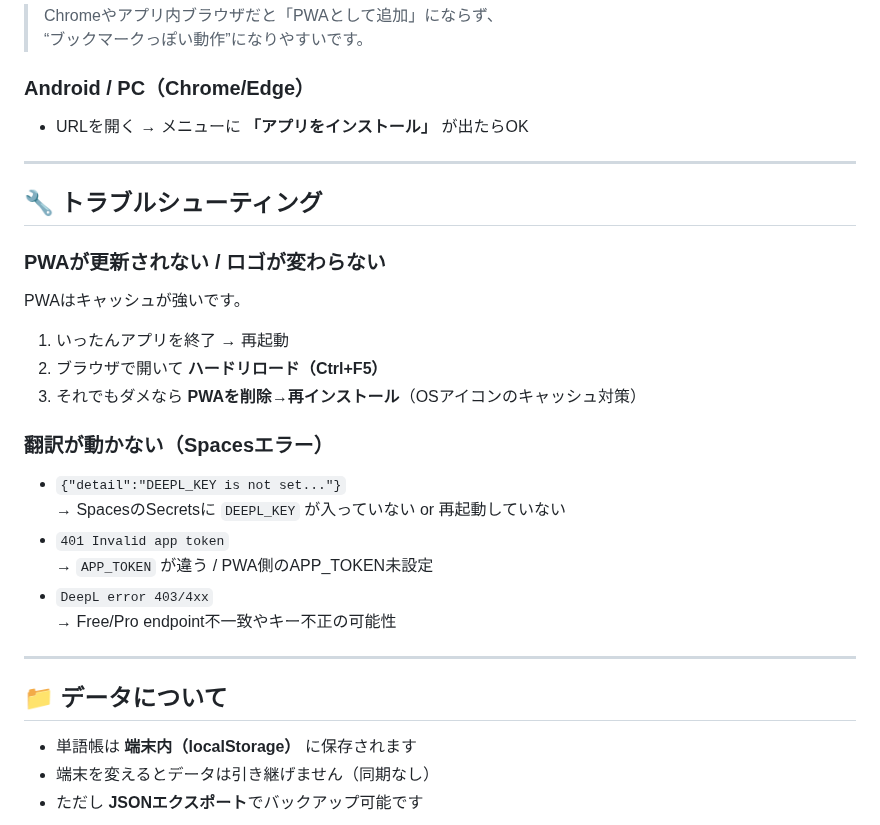
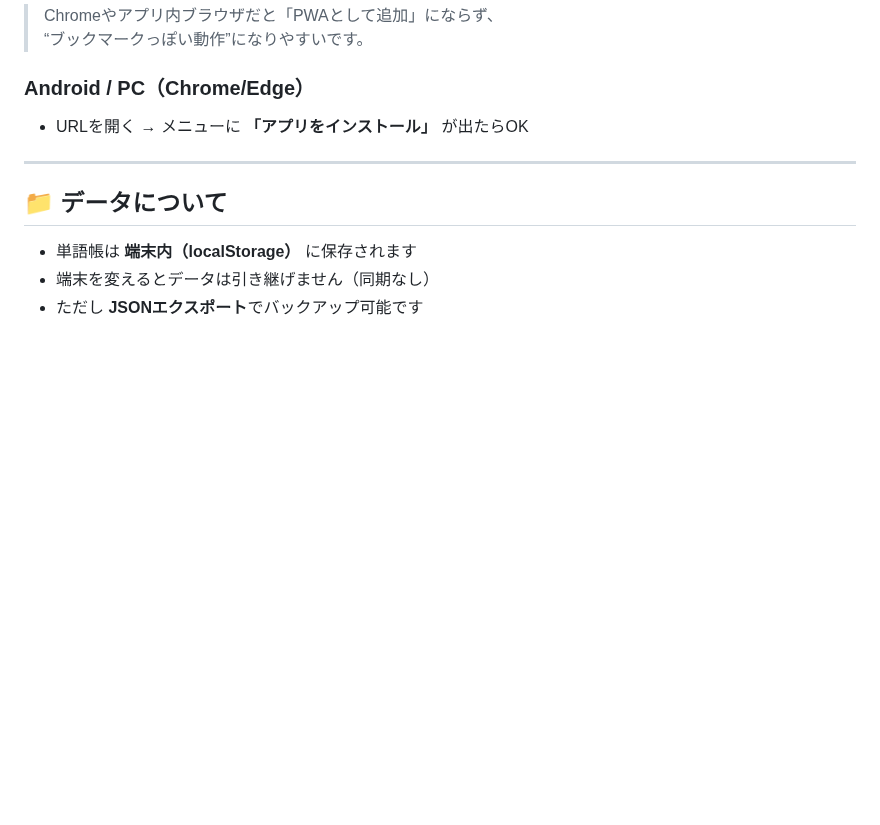
Before and after one commit to Masato-Nasu/TANGO-CHO, a Markdown page: README.md, the part around the change. Drawn GitHub-style; blank space fills up the shorter version.

Commit message:
Remove troubleshooting section from README
Removed troubleshooting section regarding PWA issues and translation errors.

```diff
--- a/README.md
+++ b/README.md
@@ -113,25 +113,6 @@ Spacesにサーバー側コードを置き、Secretsを設定します。
 
 ---
 
-## 🔧 トラブルシューティング
-
-### PWAが更新されない / ロゴが変わらない
-PWAはキャッシュが強いです。
-
-1. いったんアプリを終了 → 再起動
-2. ブラウザで開いて **ハードリロード（Ctrl+F5）**
-3. それでもダメなら **PWAを削除→再インストール**（OSアイコンのキャッシュ対策）
-
-### 翻訳が動かない（Spacesエラー）
-- `{"detail":"DEEPL_KEY is not set..."}`
-  → SpacesのSecretsに `DEEPL_KEY` が入っていない or 再起動していない
-- `401 Invalid app token`
-  → `APP_TOKEN` が違う / PWA側のAPP_TOKEN未設定
-- `DeepL error 403/4xx`
-  → Free/Pro endpoint不一致やキー不正の可能性
-
----
-
 ## 📁 データについて
 - 単語帳は **端末内（localStorage）** に保存されます
 - 端末を変えるとデータは引き継げません（同期なし）
```
